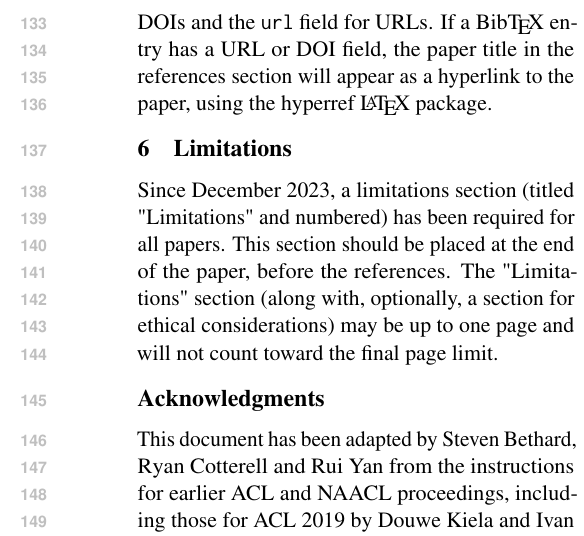
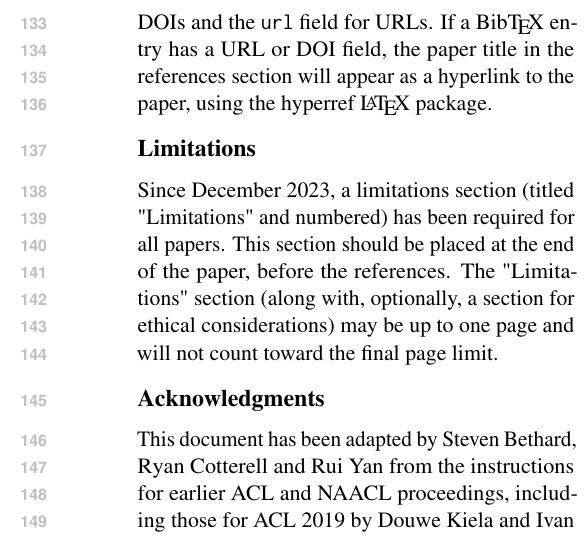
Before and after one commit to acl-org/acl-style-files, a LaTeX paper (latex/acl_latex.tex): part of one column of page 3 of 4, cut so that both start at the same text. Compiled offline with pdfLaTeX.

Commit message:
Use \section* for Limitations

```diff
--- a/latex/acl_latex.tex
+++ b/latex/acl_latex.tex
@@ -329,7 +329,7 @@ Please ensure that Bib\TeX{} records contain DOIs or URLs when possible, and for
 Use the \verb|doi| field for DOIs and the \verb|url| field for URLs.
 If a Bib\TeX{} entry has a URL or DOI field, the paper title in the references section will appear as a hyperlink to the paper, using the hyperref \LaTeX{} package.
 
-\section{Limitations}
+\section*{Limitations}
 
 Since December 2023, a limitations section (titled "Limitations" and numbered) has been required for all papers. This section should be placed at the end of the paper, before the references. The "Limitations" section (along with, optionally, a section for ethical considerations) may be up to one page and will not count toward the final page limit.
 
```
